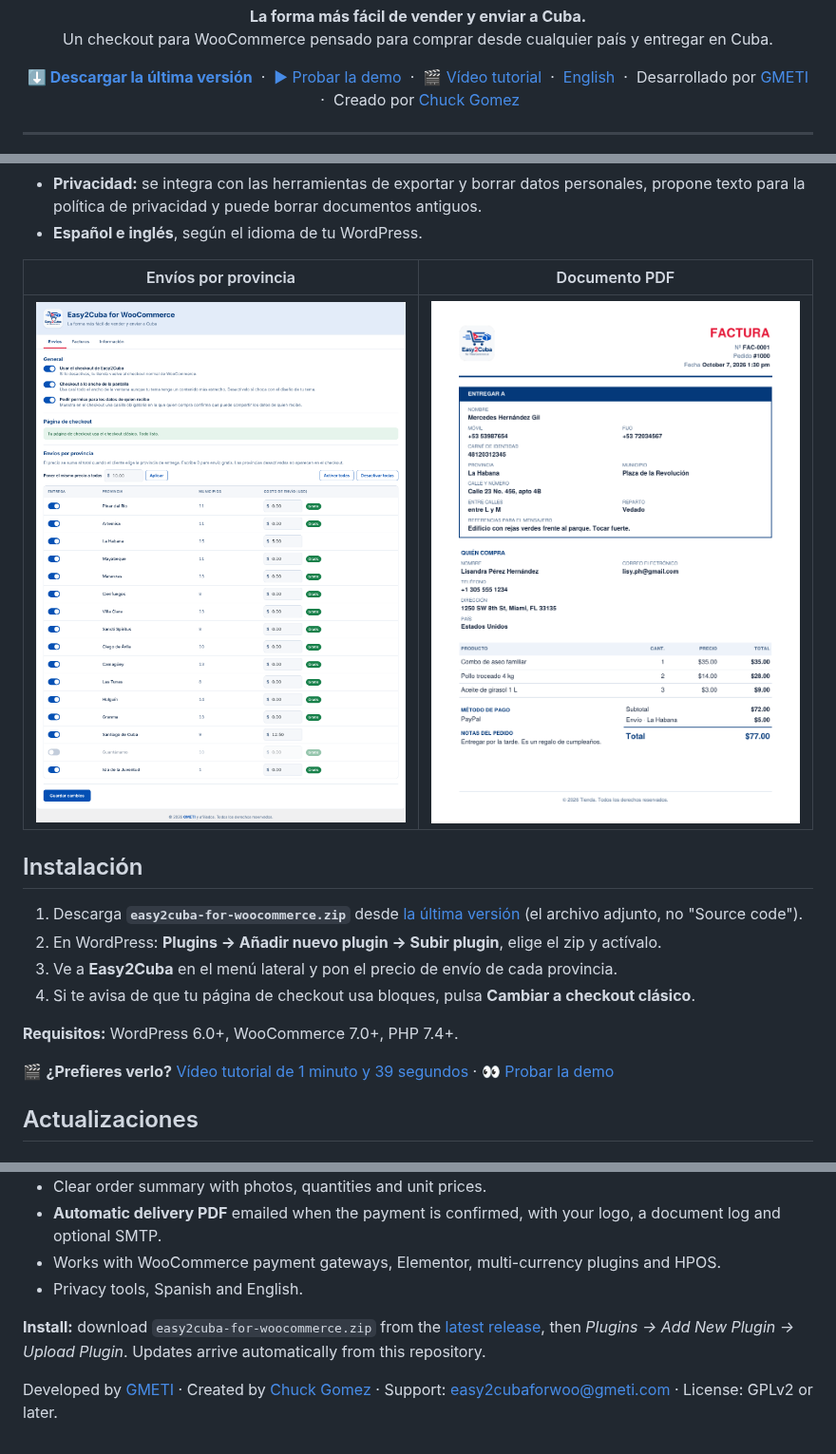
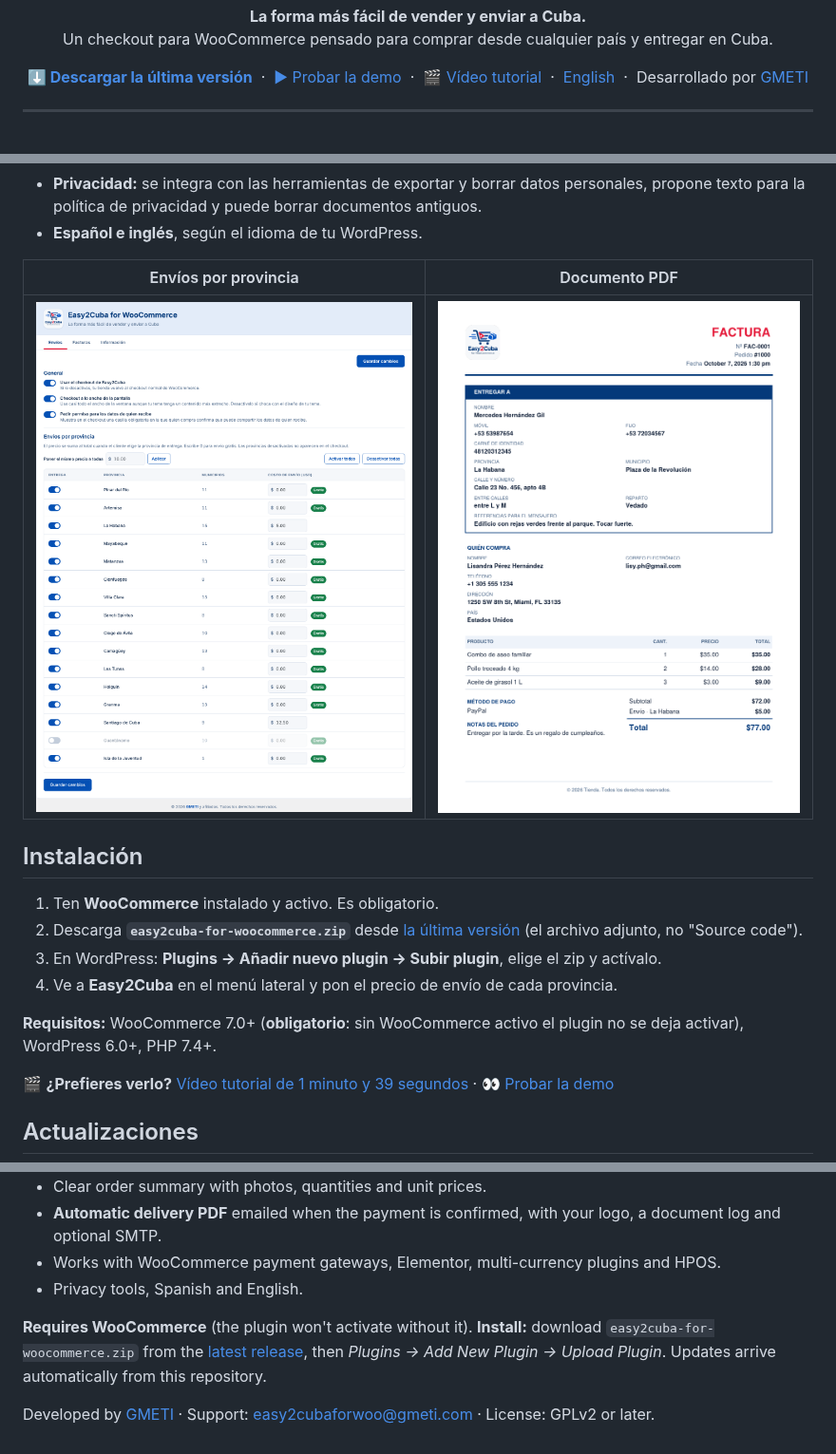
Before and after one commit to wpdesigndev/easy2cuba-for-woocommerce, a Markdown page: README.md, 3 parts joined by grey strips. Shown at 95% size. Drawn GitHub-style; pictures changed too: docs/screenshots/admin-envios.png.

```diff
--- a/README.md
+++ b/README.md
@@ -15,7 +15,6 @@
   &nbsp;·&nbsp; <a href="https://wpdesigndev.github.io/easy2cuba-for-woocommerce/#instalar">🎬 Vídeo tutorial</a>
   &nbsp;·&nbsp; <a href="#english">English</a>
   &nbsp;·&nbsp; Desarrollado por <a href="https://gmeti.com">GMETI</a>
-  &nbsp;·&nbsp; Creado por <a href="https://www.instagram.com/chuckgomez92">Chuck Gomez</a>
 </p>
 
 ---
@@ -39,12 +38,12 @@
 
 ## Instalación
 
-1. Descarga **`easy2cuba-for-woocommerce.zip`** desde [la última versión](../../releases/latest) (el archivo adjunto, no "Source code").
-2. En WordPress: **Plugins → Añadir nuevo plugin → Subir plugin**, elige el zip y actívalo.
-3. Ve a **Easy2Cuba** en el menú lateral y pon el precio de envío de cada provincia.
-4. Si te avisa de que tu página de checkout usa bloques, pulsa **Cambiar a checkout clásico**.
+1. Ten **WooCommerce** instalado y activo. Es obligatorio.
+2. Descarga **`easy2cuba-for-woocommerce.zip`** desde [la última versión](../../releases/latest) (el archivo adjunto, no "Source code").
+3. En WordPress: **Plugins → Añadir nuevo plugin → Subir plugin**, elige el zip y actívalo.
+4. Ve a **Easy2Cuba** en el menú lateral y pon el precio de envío de cada provincia.
 
-**Requisitos:** WordPress 6.0+, WooCommerce 7.0+, PHP 7.4+.
+**Requisitos:** WooCommerce 7.0+ (**obligatorio**: sin WooCommerce activo el plugin no se deja activar), WordPress 6.0+, PHP 7.4+.
 
 🎬 **¿Prefieres verlo?** [Vídeo tutorial de 1 minuto y 39 segundos](https://wpdesigndev.github.io/easy2cuba-for-woocommerce/#instalar) · 👀 [Probar la demo](https://wpdesigndev.github.io/easy2cuba-for-woocommerce/demo/)
 
@@ -76,6 +75,6 @@ GPLv2 o posterior. Incluye [FPDF](http://www.fpdf.org) para generar los PDF (lic
 - Works with WooCommerce payment gateways, Elementor, multi-currency plugins and HPOS.
 - Privacy tools, Spanish and English.
 
-**Install:** download `easy2cuba-for-woocommerce.zip` from the [latest release](../../releases/latest), then *Plugins → Add New Plugin → Upload Plugin*. Updates arrive automatically from this repository.
+**Requires WooCommerce** (the plugin won't activate without it). **Install:** download `easy2cuba-for-woocommerce.zip` from the [latest release](../../releases/latest), then *Plugins → Add New Plugin → Upload Plugin*. Updates arrive automatically from this repository.
 
-Developed by [GMETI](https://gmeti.com) · Created by [Chuck Gomez](https://www.instagram.com/chuckgomez92) · Support: easy2cubaforwoo@gmeti.com · License: GPLv2 or later.
+Developed by [GMETI](https://gmeti.com) · Support: easy2cubaforwoo@gmeti.com · License: GPLv2 or later.
```
Also changed, not shown: assets/img/menu-icon.png, docs/video/tutorial-poster.jpg, 9 other files.
